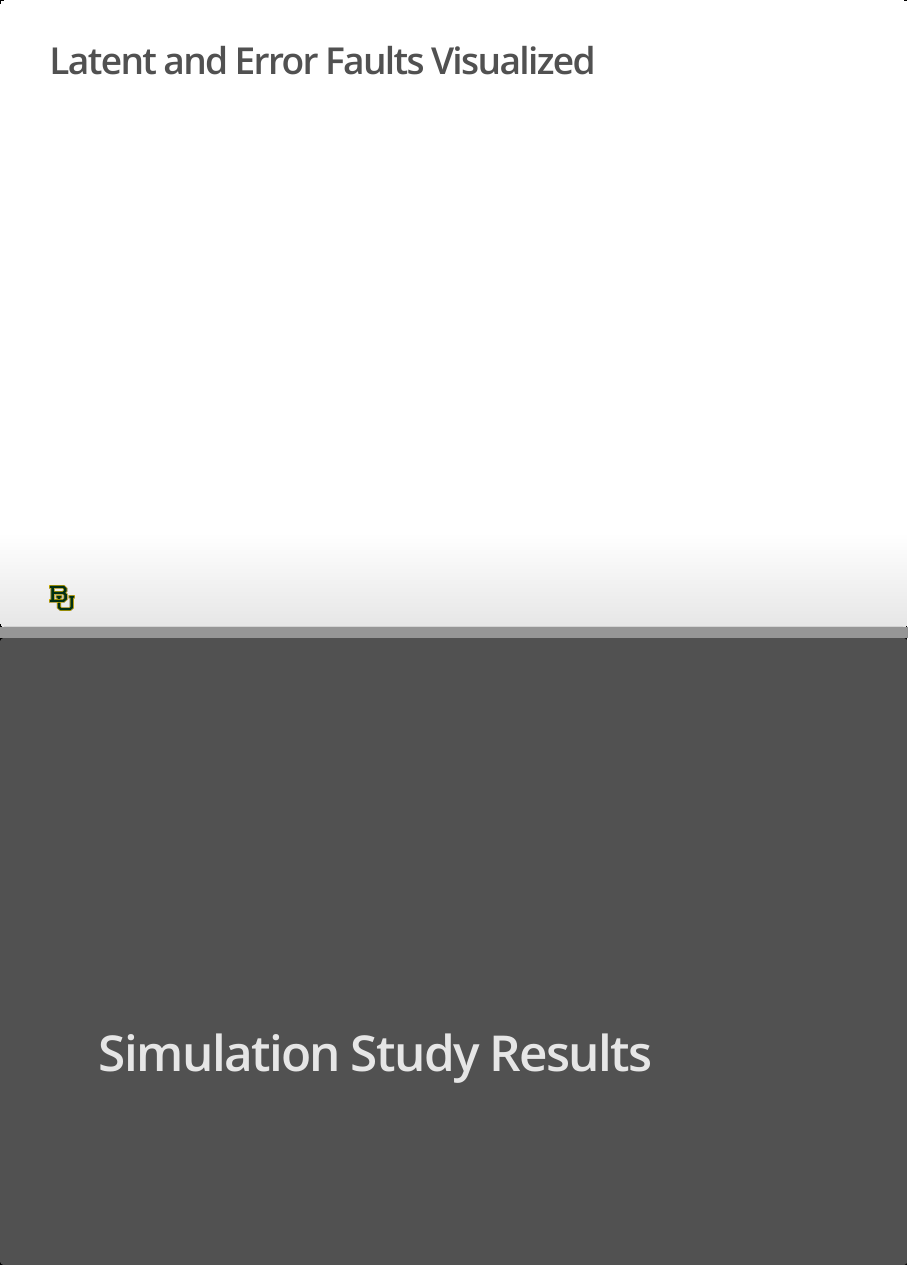
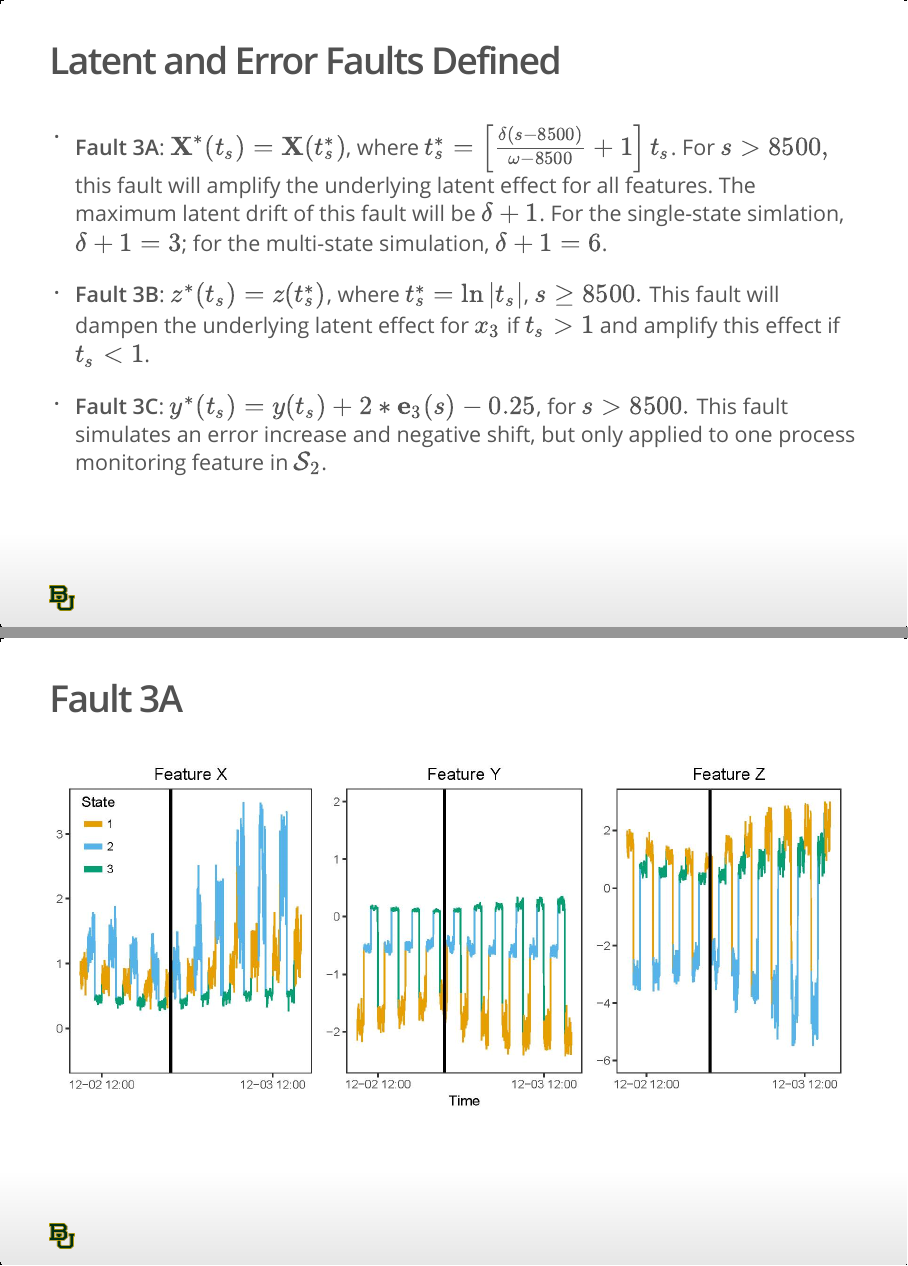
Before and after one commit to gabrielodom/QPRC_Presentation, an R Markdown document (QPRC_Presentation.Rmd): pages 33 and 34 of 55 before the commit and pages 36 and 37 of 61 after it, joined at a grey line. The pictures show the output file QPRC_Presentation.html that the author committed with the source, opened offline.

Commit message:
Fault descriptions and graphs

````diff
--- a/QPRC_Presentation.Rmd
+++ b/QPRC_Presentation.Rmd
@@ -290,7 +311,43 @@
+- __Fault 2B__: $y^*(t_s) = y(t_s) + (s - 8500)\times 10^{-3}$ and $z^*(t_s) = z(t_s) + (s - 8500)\times 10^{-3}$, for $s > 8500.$ This fault simulates a positive drift in two of the process monitoring features.
+
+- __Fault 2C__: $y^*(t_s) = y(t_s) - 1.5 \times \frac{s - 8500}{10080 - 8500}$, for $s > 8500.$ This fault simulates a negative drift in one of the process monitoring features in $\mathcal{S}_2$ only.
+
+## Fault 2A
+```{r, fig.align = 'center', out.width='100%'}
+knitr::include_graphics("Fault2A_20170420.jpg")
+```
+
+## Fault 2B
+```{r, fig.align = 'center', out.width='100%'}
+knitr::include_graphics("Fault2B_20170420.jpg")
+```
+
+## Fault 2C
+```{r, fig.align = 'center', out.width='100%'}
+knitr::include_graphics("Fault2C_20170420.jpg")
+```
 
 ## Latent and Error Faults Defined
+- __Fault 3A__: $\textbf{X}^*(t_s) = \textbf{X}(t_s^*)$, where $t_s^* = \left[\frac{\delta(s - 8500)}{\omega - 8500} + 1\right]t_s$. For $s > 8500,$ this fault will amplify the underlying latent effect for all features. The maximum latent drift of this fault will be $\delta + 1$. For the single-state simlation, $\delta + 1 = 3$; for the multi-state simulation, $\delta + 1 = 6$.
 
-## Latent and Error Faults Visualized
+- __Fault 3B__: $z^*(t_s) = z(t_s^*)$, where $t_s^* = \ln|t_s|$, $s \ge 8500.$ This fault will dampen the underlying latent effect for $x_3$ if $t_s > 1$ and amplify this effect if $t_s < 1$.
+
+- __Fault 3C__: $y^*(t_s) = y(t_s) + 2 * \textbf{e}_3(s) - 0.25$, for $s > 8500.$ This fault simulates an error increase and negative shift, but only applied to one process monitoring feature in $\mathcal{S}_2$.
+
+## Fault 3A
+```{r, fig.align = 'center', out.width='100%'}
+knitr::include_graphics("Fault3A_20170420.jpg")
+```
+
+## Fault 3B
+```{r, fig.align = 'center', out.width='100%'}
+knitr::include_graphics("Fault3B_20170420.jpg")
+```
+
+## Fault 3C
+```{r, fig.align = 'center', out.width='100%'}
+knitr::include_graphics("Fault3C_20170420.jpg")
+```
 
 
 
````
Also changed, not shown: Fault1A_20170420.jpg (added), Fault1B_20170420.jpg (added), Fault1C_20170420.jpg (added), Fault2A_20170420.jpg (added), Fault2B_20170420.jpg (added), Fault2C_20170420.jpg (added), Fault3A_20170420.jpg (added), Fault3B_20170420.jpg (added), Fault3C_20170420.jpg (added), Fault_Desc_Table.JPG, QPRC_Presentation.html, QPRC_Presentation.Rmd (25 more changed lines).
